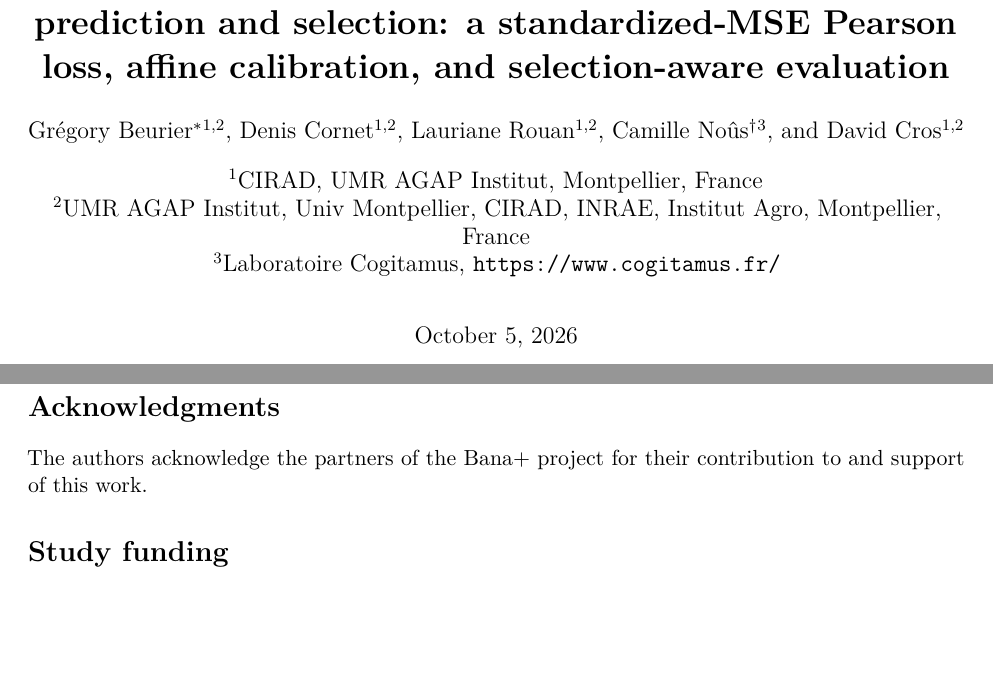
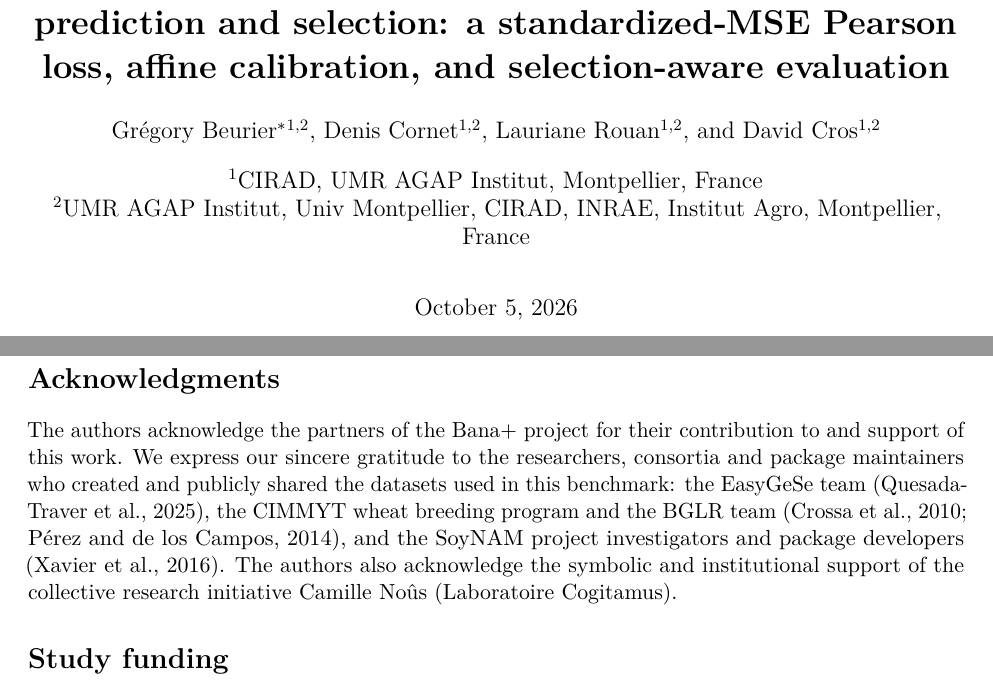
Before and after one commit to GBeurier/gs-loss, a LaTeX paper (paper/main.tex): two parts of pages 1 and 13 of 15, joined at a grey line, cut so that both start at the same text, the shorter picture padded with empty space. Compiled offline with pdfLaTeX.

Commit message:
Move Camille Nous to acknowledgments

```diff
--- a/paper/main.tex
+++ b/paper/main.tex
@@ -32,11 +32,9 @@ selection-aware evaluation}
 \author[1,2]{Gr\'egory Beurier\thanks{Corresponding author: \texttt{gregory.beurier@cirad.fr}}}
 \author[1,2]{Denis Cornet}
 \author[1,2]{Lauriane Rouan}
-\author[3]{Camille No\^us\thanks{\texttt{camille.nous@cogitamus.fr}}}
 \author[1,2]{David Cros}
 \affil[1]{CIRAD, UMR AGAP Institut, Montpellier, France}
 \affil[2]{UMR AGAP Institut, Univ Montpellier, CIRAD, INRAE, Institut Agro, Montpellier, France}
-\affil[3]{Laboratoire Cogitamus, \url{https://www.cogitamus.fr/}}
 \date{\ifnum\PREPRINTMODE=1 \textit{Preprint --- not peer-reviewed} \quad\textbullet\quad \today\else\today\fi}
 
 \begin{document}
@@ -388,7 +386,14 @@ sensitivity. Machine-readable source tables accompany every data-driven figure.
 
 \section*{Acknowledgments}
 The authors acknowledge the partners of the Bana+ project for their contribution
-to and support of this work.
+to and support of this work. We express our sincere gratitude to the researchers,
+consortia and package maintainers who created and publicly shared the datasets
+used in this benchmark: the EasyGeSe team \citep{quesada2025easygese}, the
+CIMMYT wheat breeding program and the BGLR team \citep{crossa2010,perez2014bglr},
+and the SoyNAM project investigators and package developers
+\citep{xavier2016soynam}. The authors also acknowledge the symbolic and
+institutional support of the collective research initiative Camille No\^us
+(Laboratoire Cogitamus).
 
 \section*{Study funding}
 This work was supported by the Bana+ project, funded by the French Ministry of
```
Also changed, not shown: paper/cover_letter.md (+1 -1 lines), paper/g3/main_g3.tex (+8 -3 lines), paper/supplement.tex (+1 -3 lines), paper/g3/main_g3.pdf, paper/main.pdf, paper/supplement.pdf.
